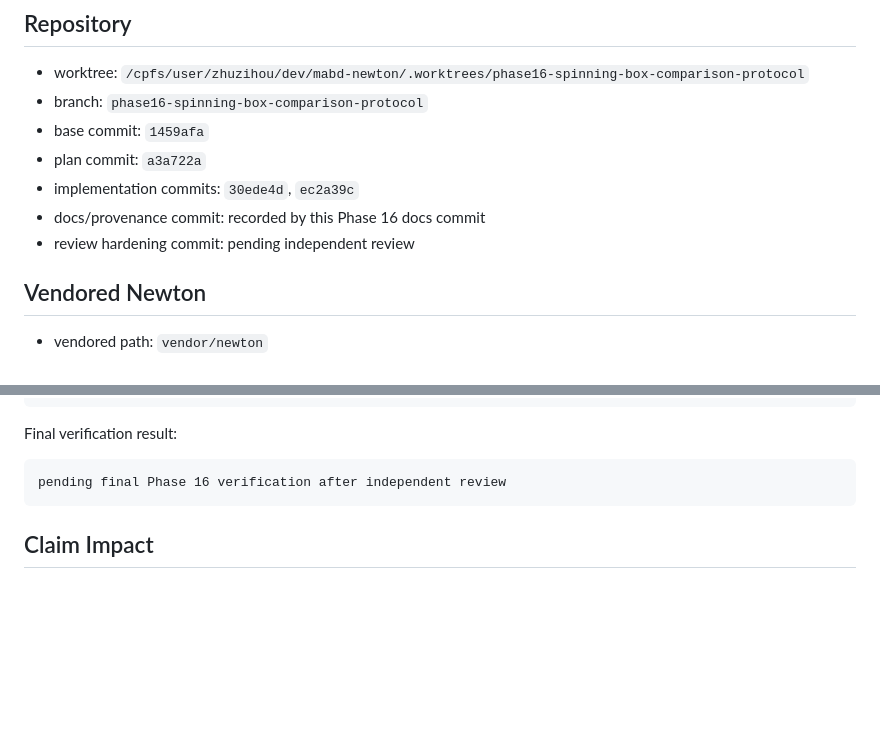
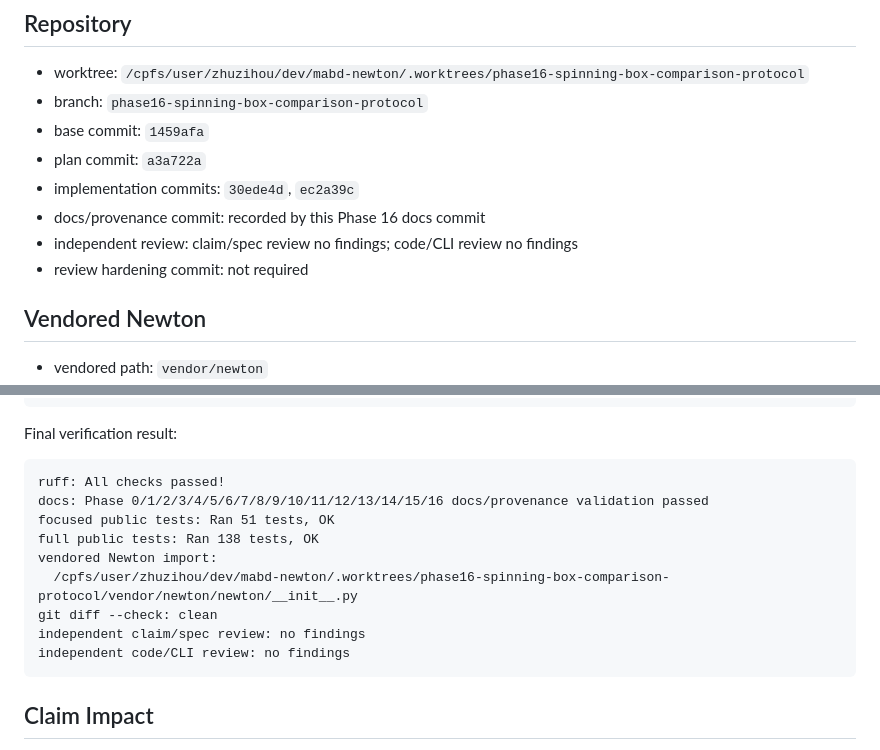
Before and after one commit to jandan138/mabd-newton, a Markdown page: docs/records/2026-05-17-phase16-spinning-box-comparison-protocol.md, 2 parts joined by grey strips. GitHub-like rendering; blank space fills up the shorter version.

Commit message:
docs: add Phase 16 verification evidence

````diff
--- a/docs/records/2026-05-17-phase16-spinning-box-comparison-protocol.md
+++ b/docs/records/2026-05-17-phase16-spinning-box-comparison-protocol.md
@@ -36,7 +36,8 @@ remains `incomplete`.
 - plan commit: `a3a722a`
 - implementation commits: `30ede4d`, `ec2a39c`
 - docs/provenance commit: recorded by this Phase 16 docs commit
-- review hardening commit: pending independent review
+- independent review: claim/spec review no findings; code/CLI review no findings
+- review hardening commit: not required
 
 ## Vendored Newton
 
@@ -134,7 +135,15 @@ git diff --check
 Final verification result:
 
 ```text
-pending final Phase 16 verification after independent review
+ruff: All checks passed!
+docs: Phase 0/1/2/3/4/5/6/7/8/9/10/11/12/13/14/15/16 docs/provenance validation passed
+focused public tests: Ran 51 tests, OK
+full public tests: Ran 138 tests, OK
+vendored Newton import:
+  /cpfs/user/zhuzihou/dev/mabd-newton/.worktrees/phase16-spinning-box-comparison-protocol/vendor/newton/newton/__init__.py
+git diff --check: clean
+independent claim/spec review: no findings
+independent code/CLI review: no findings
 ```
 
 ## Claim Impact
````
